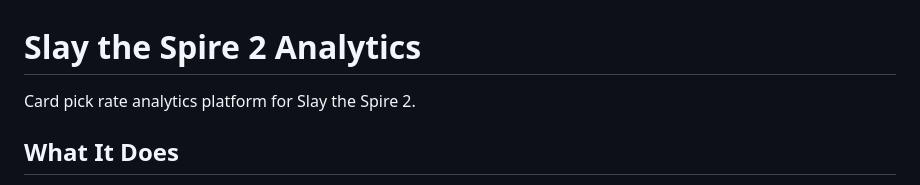
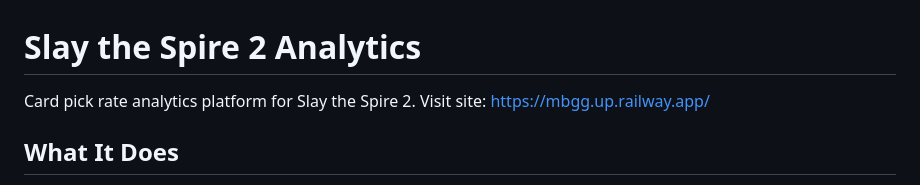
Before and after one commit to andrewguo5/sts2-card-pickrate-analyzer, a Markdown page: README.md, the part around the change. GitHub-like rendering.

```diff
--- a/README.md
+++ b/README.md
@@ -1,6 +1,7 @@
 # Slay the Spire 2 Analytics
 
 Card pick rate analytics platform for Slay the Spire 2.
+Visit site: https://mbgg.up.railway.app/
 
 ## What It Does
 
```
